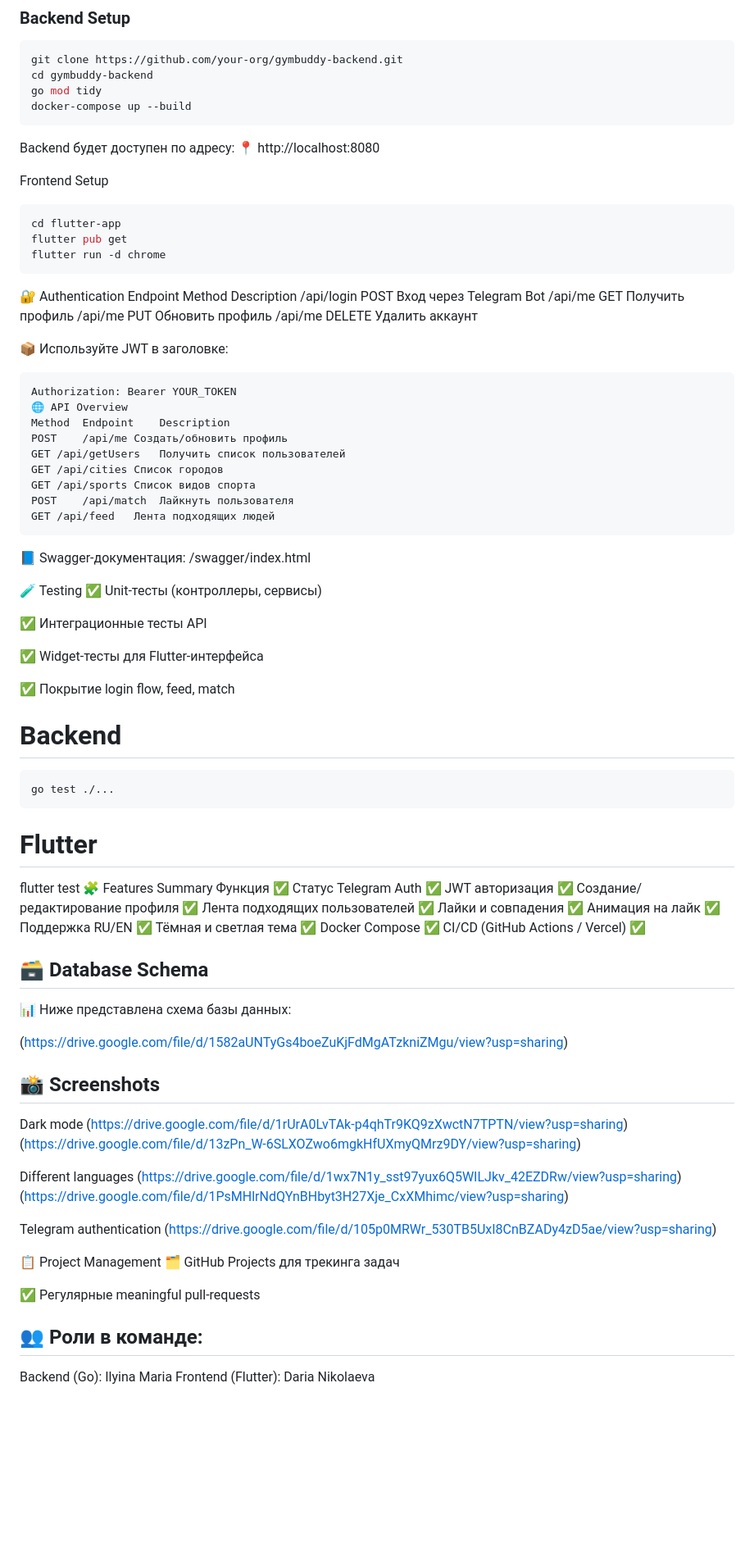
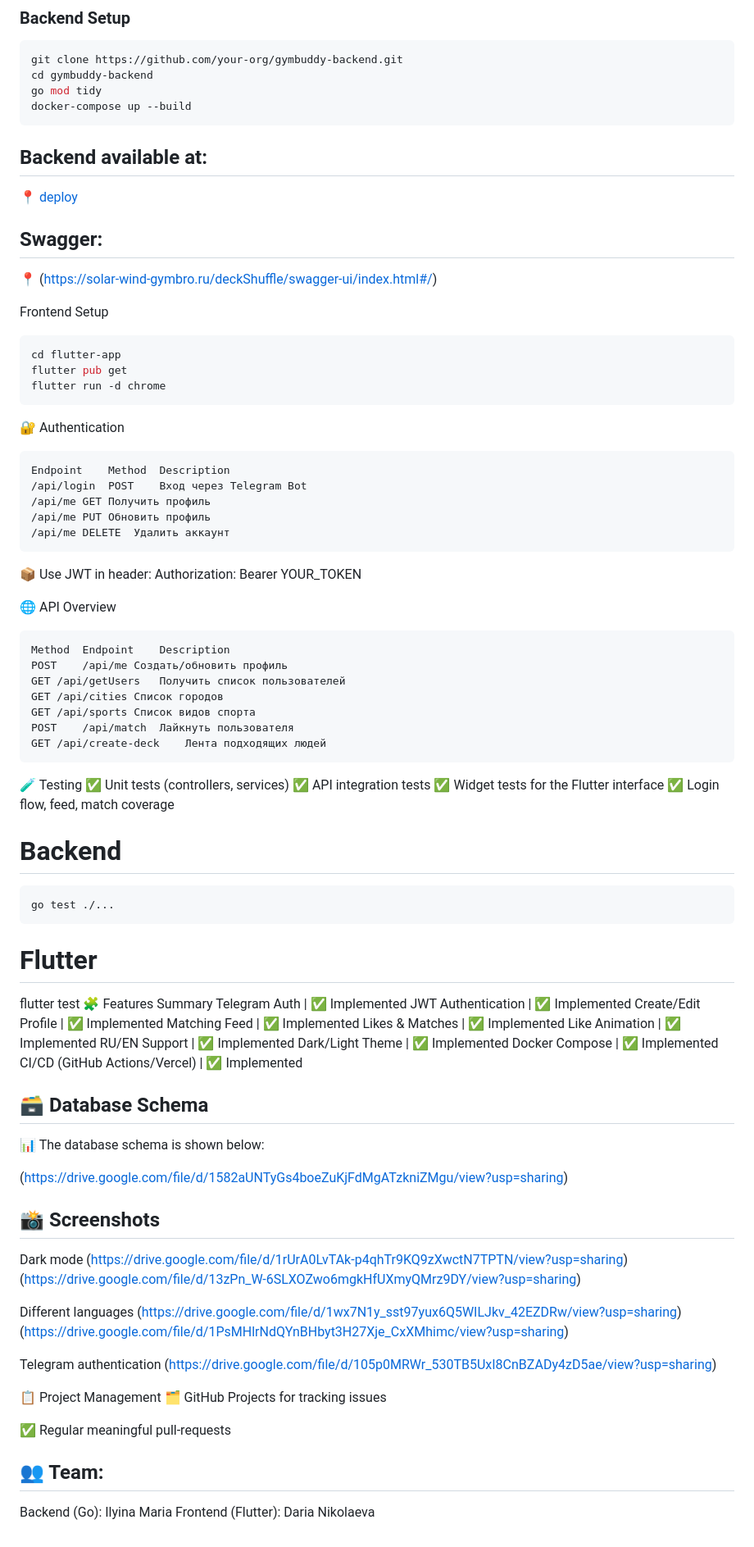
Before and after one commit to MisABU148/SolarWindGolangFlutter, a Markdown page: README.md, the part around one of its changes. Shown at 82% size. Rendered like a GitHub page; blank space fills up the shorter version.

````diff
--- a/README.md
+++ b/README.md
@@ -56,8 +56,10 @@ go mod tidy
 docker-compose up --build
 ```
 
-Backend будет доступен по адресу:
-📍 http://localhost:8080
+## Backend available at:
+📍 [deploy](https://solar-wind-gymbro.ru/)
+## Swagger:
+📍 (https://solar-wind-gymbro.ru/deckShuffle/swagger-ui/index.html#/)
 
 Frontend Setup
 ```bash
@@ -66,36 +68,33 @@ flutter pub get
 flutter run -d chrome
 ```
 🔐 Authentication
+```http
 Endpoint	Method	Description
 /api/login	POST	Вход через Telegram Bot
 /api/me	GET	Получить профиль
 /api/me	PUT	Обновить профиль
 /api/me	DELETE	Удалить аккаунт
+```
 
-📦 Используйте JWT в заголовке:
+📦 Use JWT in header:
+Authorization: Bearer YOUR_TOKEN
 
+🌐 API Overview
 ```http
-Authorization: Bearer YOUR_TOKEN
-🌐 API Overview
 Method	Endpoint	Description
 POST	/api/me	Создать/обновить профиль
 GET	/api/getUsers	Получить список пользователей
 GET	/api/cities	Список городов
 GET	/api/sports	Список видов спорта
 POST	/api/match	Лайкнуть пользователя
-GET	/api/feed	Лента подходящих людей
+GET	/api/create-deck	Лента подходящих людей
 ```
 
-📘 Swagger-документация: /swagger/index.html
-
 🧪 Testing
-✅ Unit-тесты (контроллеры, сервисы)
-
-✅ Интеграционные тесты API
-
-✅ Widget-тесты для Flutter-интерфейса
-
-✅ Покрытие login flow, feed, match
+✅ Unit tests (controllers, services)
+✅ API integration tests
+✅ Widget tests for the Flutter interface
+✅ Login flow, feed, match coverage
 
 # Backend
 ```bach
@@ -105,20 +104,19 @@ go test ./...
 # Flutter
 flutter test
 🧩 Features Summary
-Функция	✅ Статус
-Telegram Auth	✅
-JWT авторизация	✅
-Создание/редактирование профиля	✅
-Лента подходящих пользователей	✅
-Лайки и совпадения	✅
-Анимация на лайк	✅
-Поддержка RU/EN	✅
-Тёмная и светлая тема	✅
-Docker Compose	✅
-CI/CD (GitHub Actions / Vercel)	✅
+Telegram Auth | ✅ Implemented
+JWT Authentication | ✅ Implemented
+Create/Edit Profile | ✅ Implemented
+Matching Feed | ✅ Implemented
+Likes & Matches | ✅ Implemented
+Like Animation | ✅ Implemented
+RU/EN Support | ✅ Implemented
+Dark/Light Theme | ✅ Implemented
+Docker Compose | ✅ Implemented
+CI/CD (GitHub Actions/Vercel) | ✅ Implemented
 
 ## 🗃️ Database Schema
-📊 Ниже представлена схема базы данных:
+📊 The database schema is shown below:
 
 ([https://drive.google.com/file/d/1582aUNTyGs4boeZuKjFdMgATzkniZMgu/view?usp=sharing](https://drive.google.com/file/d/1582aUNTyGs4boeZuKjFdMgATzkniZMgu/view?usp=sharing))
 
@@ -138,11 +136,11 @@ Telegram authentication
 
 
 📋 Project Management
-🗂️ GitHub Projects для трекинга задач
+🗂️ GitHub Projects for tracking issues
 
-✅ Регулярные meaningful pull-requests
+✅ Regular meaningful pull-requests
 
-## 👥 Роли в команде:
+## 👥 Team:
 
 Backend (Go): Ilyina Maria
 Frontend (Flutter): Daria Nikolaeva
````
Also changed, not shown: other parts of README.md (+8 -8 lines).
